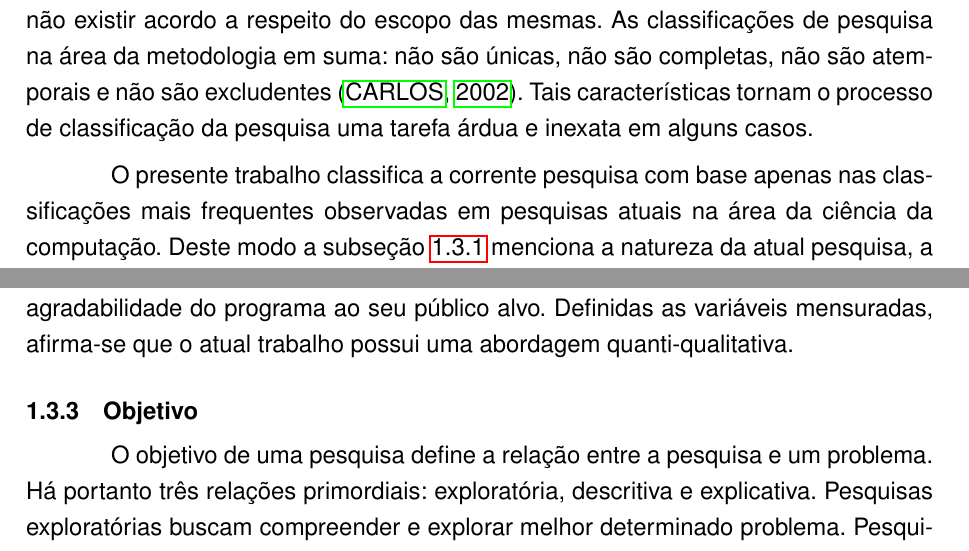
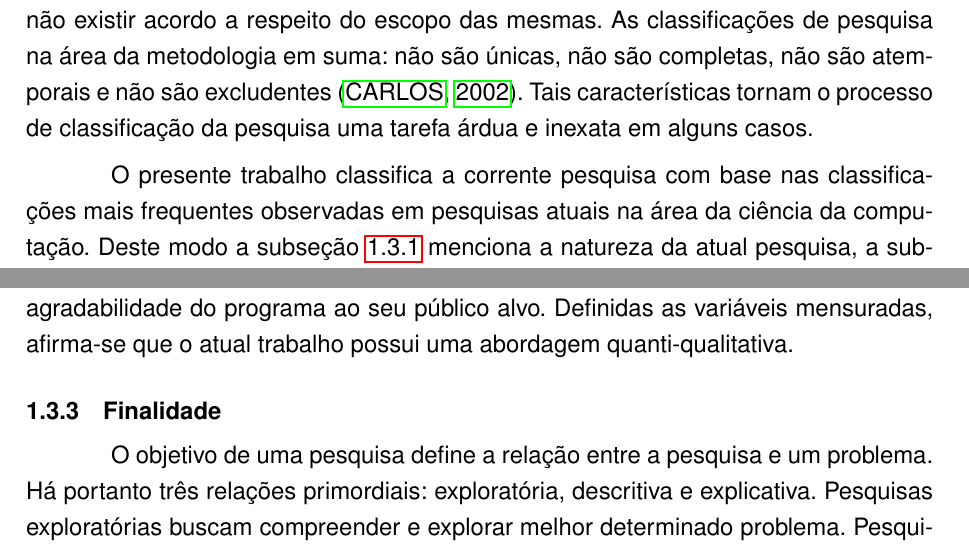
Before and after one commit to DefensorDaHumanidade/Mestrado, a LaTeX thesis (Dissertação/Principal.tex, which reads Dissertação/Partes/cap1.tex): two parts of pages 28 and 29 of 62, joined at a grey line, cut so that both start at the same text. Compiled offline with pdfLaTeX.

Commit message:
Atualizando Dissertação

```diff
--- a/Dissertação/Partes/cap1.tex
+++ b/Dissertação/Partes/cap1.tex
@@ -453,7 +453,7 @@ Para a construção dos conhecimentos desta pesquisa, se faz necessário definir
 
 O processo de classificação da pesquisa é uma tarefa inexata. A depender da corrente metodológica, uma mesma pesquisa pode assumir inúmeras classificações. Isso pois, não há consenso terminológico sobre as classificações existentes, além de não existir acordo a respeito do escopo das mesmas. As classificações de pesquisa na área da metodologia em suma: não são únicas, não são completas, não são atemporais e não são excludentes \cite{carlos2002elaborar}. Tais características tornam o processo de classificação da pesquisa uma tarefa árdua e inexata em alguns casos.
 
-O presente trabalho classifica a corrente pesquisa com base apenas nas classificações mais frequentes observadas em pesquisas atuais na área da ciência da computação. Deste modo a subseção \ref{sub:natureza} menciona a natureza da atual pesquisa, a subseção \ref{sub:abordagem} dá sua abordagem, a subseção \ref{sub:finalidade} conta sua finalidade, a subseção \ref{sub:coleta} especifica as formas de coleta dos dados, a subseção \ref{sub:procedimentos} explica seus procedimentos, a subseção \ref{sub:posicao} relata a posição epistemológica da presente pesquisa, a subseção \ref{sub:metodo} detalha o método científico utilizado, a subseção \ref{sub:literatura} apresenta o método de revisão da literaura utilizado pela corrente pesquisa, a subseção \ref{sub:recorte} delineia o tempo desta pesquisa, a subseção \ref{sub:variaveis} apresenta as variáveis envolvidas no presente estudo, a subseção \ref{sub:maturidade} define o grau de maturidade e por fim, a subseção \ref{sub:considerar} dá as considerações finais da atual seção.
+O presente trabalho classifica a corrente pesquisa com base nas classificações mais frequentes observadas em pesquisas atuais na área da ciência da computação. Deste modo a subseção \ref{sub:natureza} menciona a natureza da atual pesquisa, a subseção \ref{sub:abordagem} dá sua abordagem, a subseção \ref{sub:finalidade} conta sua finalidade, a subseção \ref{sub:coleta} especifica as formas de coleta dos dados, a subseção \ref{sub:procedimentos} explica seus procedimentos, a subseção \ref{sub:posicao} relata a posição epistemológica da presente pesquisa, a subseção \ref{sub:metodo} detalha o método científico utilizado, a subseção \ref{sub:literatura} apresenta o método de revisão da literaura utilizado pela corrente pesquisa, a subseção \ref{sub:recorte} delineia o tempo desta pesquisa, a subseção \ref{sub:variaveis} apresenta as variáveis envolvidas no presente estudo, a subseção \ref{sub:maturidade} define o grau de maturidade e por fim, a subseção \ref{sub:considerar} dá as considerações finais da atual seção.
 
 
 
@@ -477,7 +477,7 @@ A atual pesquisa mensura o desempenho, a aprendizagem e o engajamento dos partic
 
 
 
-\subsection{Objetivo}\label{sub:finalidade}
+\subsection{Finalidade}\label{sub:finalidade}
 
 \vspace{-0.13cm}
 
```
Also changed, not shown: 1 other file.
